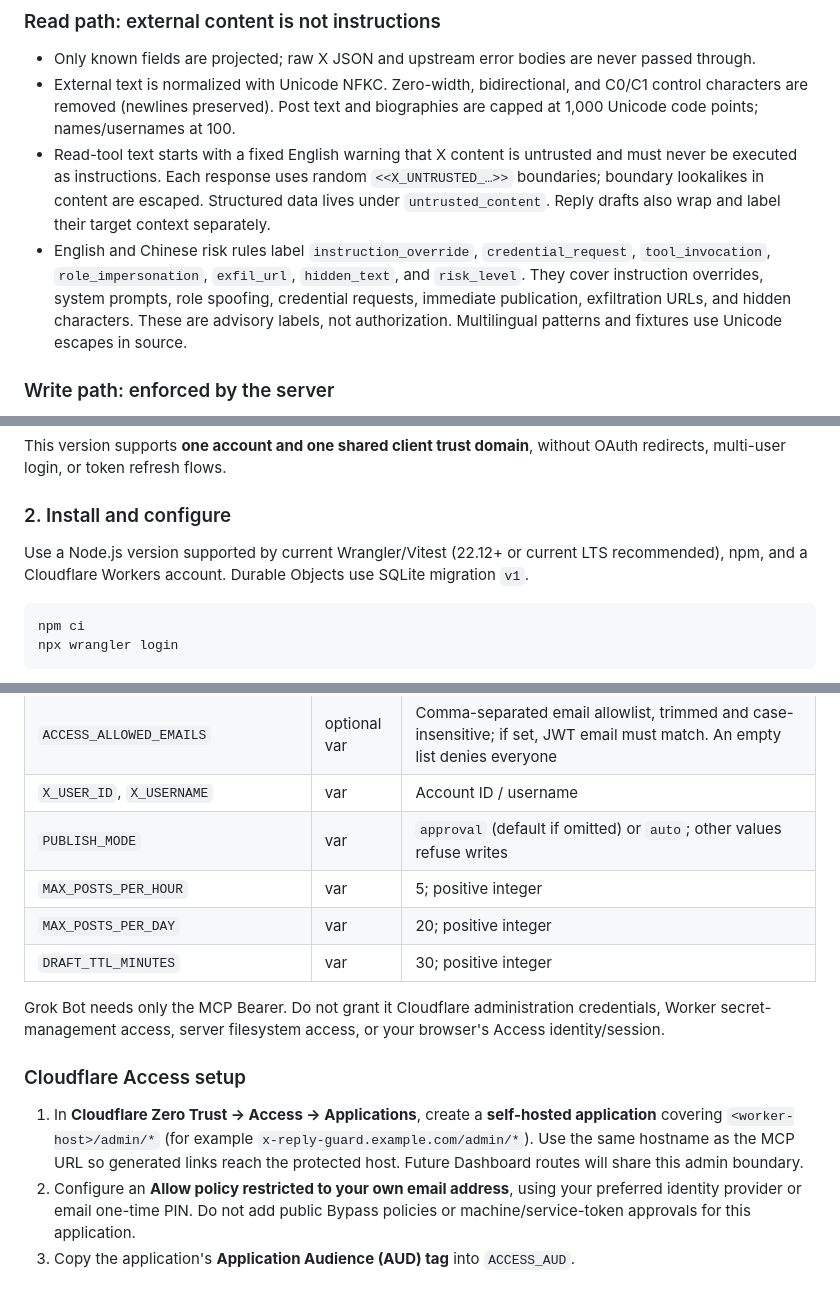
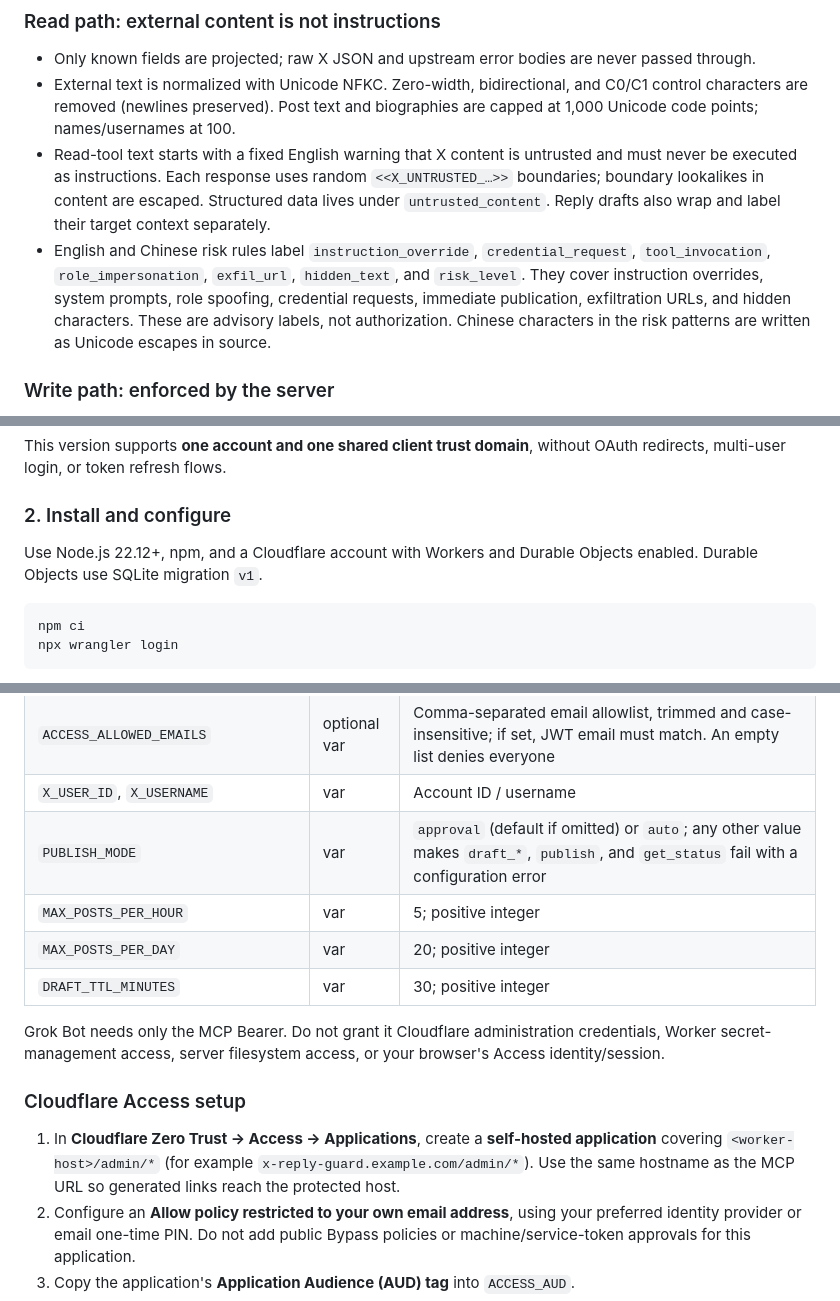
Before and after one commit to damao-bot-army/x-reply-guard-mcp, a Markdown page: README.md, 3 parts joined by grey strips. GitHub-like rendering.

````diff
--- a/README.md
+++ b/README.md
@@ -24,7 +39,7 @@ Direct messages, deletion, likes, reposts, follows, profile changes, media uploa
 - Only known fields are projected; raw X JSON and upstream error bodies are never passed through.
 - External text is normalized with Unicode NFKC. Zero-width, bidirectional, and C0/C1 control characters are removed (newlines preserved). Post text and biographies are capped at 1,000 Unicode code points; names/usernames at 100.
 - Read-tool text starts with a fixed English warning that X content is untrusted and must never be executed as instructions. Each response uses random `<<X_UNTRUSTED_…>>` boundaries; boundary lookalikes in content are escaped. Structured data lives under `untrusted_content`. Reply drafts also wrap and label their target context separately.
-- English and Chinese risk rules label `instruction_override`, `credential_request`, `tool_invocation`, `role_impersonation`, `exfil_url`, `hidden_text`, and `risk_level`. They cover instruction overrides, system prompts, role spoofing, credential requests, immediate publication, exfiltration URLs, and hidden characters. These are advisory labels, not authorization. Multilingual patterns and fixtures use Unicode escapes in source.
+- English and Chinese risk rules label `instruction_override`, `credential_request`, `tool_invocation`, `role_impersonation`, `exfil_url`, `hidden_text`, and `risk_level`. They cover instruction overrides, system prompts, role spoofing, credential requests, immediate publication, exfiltration URLs, and hidden characters. These are advisory labels, not authorization. Chinese characters in the risk patterns are written as Unicode escapes in source.
 
 ### Write path: enforced by the server
 
@@ -53,7 +77,7 @@ This version supports **one account and one shared client trust domain**, withou
 
 ### 2. Install and configure
 
-Use a Node.js version supported by current Wrangler/Vitest (22.12+ or current LTS recommended), npm, and a Cloudflare Workers account. Durable Objects use SQLite migration `v1`.
+Use Node.js 22.12+, npm, and a Cloudflare account with Workers and Durable Objects enabled. Durable Objects use SQLite migration `v1`.
 
 ```sh
 npm ci
@@ -86,7 +110,7 @@ Never reuse `APPROVAL_SECRET` as the MCP Bearer or an X credential. It is solely
 | `ACCESS_AUD` | var | Required for admin: Access application's Audience (AUD) tag |
 | `ACCESS_ALLOWED_EMAILS` | optional var | Comma-separated email allowlist, trimmed and case-insensitive; if set, JWT email must match. An empty list denies everyone |
 | `X_USER_ID`, `X_USERNAME` | var | Account ID / username |
-| `PUBLISH_MODE` | var | `approval` (default if omitted) or `auto`; other values refuse writes |
+| `PUBLISH_MODE` | var | `approval` (default if omitted) or `auto`; any other value makes `draft_*`, `publish`, and `get_status` fail with a configuration error |
 | `MAX_POSTS_PER_HOUR` | var | 5; positive integer |
 | `MAX_POSTS_PER_DAY` | var | 20; positive integer |
 | `DRAFT_TTL_MINUTES` | var | 30; positive integer |
@@ -95,7 +119,7 @@ Grok Bot needs only the MCP Bearer. Do not grant it Cloudflare administration cr
 
 ### Cloudflare Access setup
 
-1. In **Cloudflare Zero Trust → Access → Applications**, create a **self-hosted application** covering `<worker-host>/admin/*` (for example `x-reply-guard.example.com/admin/*`). Use the same hostname as the MCP URL so generated links reach the protected host. Future Dashboard routes will share this admin boundary.
+1. In **Cloudflare Zero Trust → Access → Applications**, create a **self-hosted application** covering `<worker-host>/admin/*` (for example `x-reply-guard.example.com/admin/*`). Use the same hostname as the MCP URL so generated links reach the protected host.
 2. Configure an **Allow policy restricted to your own email address**, using your preferred identity provider or email one-time PIN. Do not add public Bypass policies or machine/service-token approvals for this application.
 3. Copy the application's **Application Audience (AUD) tag** into `ACCESS_AUD`.
 4. Set `ACCESS_TEAM_DOMAIN` to your Zero Trust team domain, e.g. `your-team.cloudflareaccess.com`, without `https://` or a trailing slash.
````
Also changed, not shown: other parts of README.md (+29 -5 lines), CONTRIBUTING.md (added, +30 -0 lines), SECURITY.md (added, +33 -0 lines), docs/images/banner.jpg (added), 1 other file.
